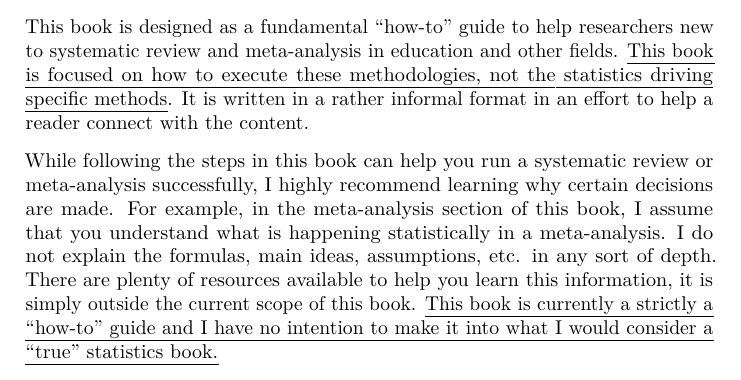
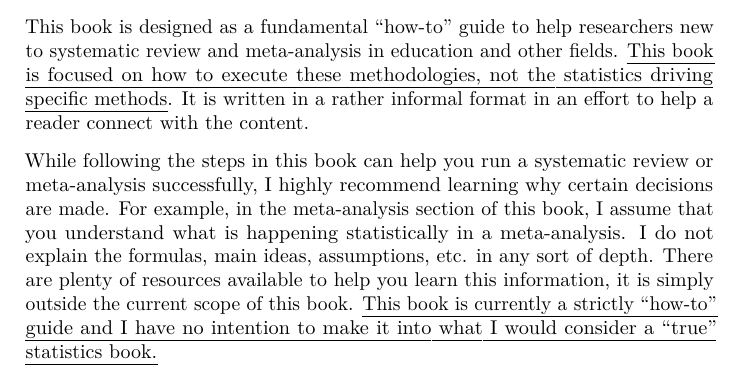
Before and after one commit to noah-schroeder/reviewbook, an R Markdown document (index.Rmd): part of page 3 of 6, cut so that both start at the same text. Rendered offline with R 4.5, knitr and Pandoc, then LaTeX, with nearby package versions.

Commit message:
Update index.Rmd

```diff
--- a/index.Rmd
+++ b/index.Rmd
@@ -21,7 +21,7 @@ repo: https://github.com/noah-schroeder/reviewbook/
 
 This book is designed as a fundamental "how-to" guide to help researchers new to systematic review and meta-analysis in education and other fields. [This book is focused on how to execute these methodologies, not the statistics driving specific methods]{.underline}. It is written in a rather informal format in an effort to help a reader connect with the content.
 
-While following the steps in this book can help you run a systematic review or meta-analysis successfully, I highly recommend learning why certain decisions are made. For example, in the meta-analysis section of this book, I assume that you understand what is happening statistically in a meta-analysis. I do not explain the formulas, main ideas, assumptions, etc. in any sort of depth. There are plenty of resources available to help you learn this information, it is simply outside the current scope of this book. [This book is currently a strictly a “how-to” guide and I have no intention to make it into what I would consider a "true" statistics book.]{.underline}
+While following the steps in this book can help you run a systematic review or meta-analysis successfully, I highly recommend learning why certain decisions are made. For example, in the meta-analysis section of this book, I assume that you understand what is happening statistically in a meta-analysis. I do not explain the formulas, main ideas, assumptions, etc. in any sort of depth. There are plenty of resources available to help you learn this information, it is simply outside the current scope of this book. [This book is currently a strictly “how-to” guide and I have no intention to make it into what I would consider a "true" statistics book.]{.underline}
 
 **What makes this book different than others?** All meta-analysis examples in this book are using standardized mean difference effect sizes (Hedge's *g*). There are a lot of examples online of meta-analysis in R using correlations, and this book was created, in part, because there were very few resources I could find about how to do meta-analysis with standardized mean differences.
 
```
